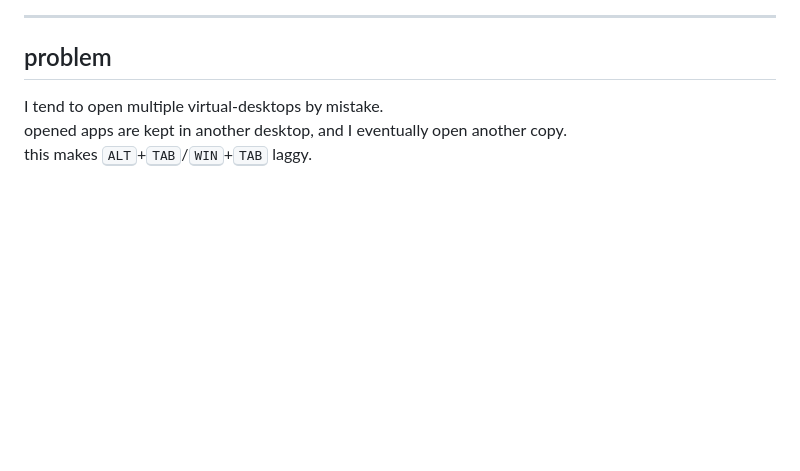
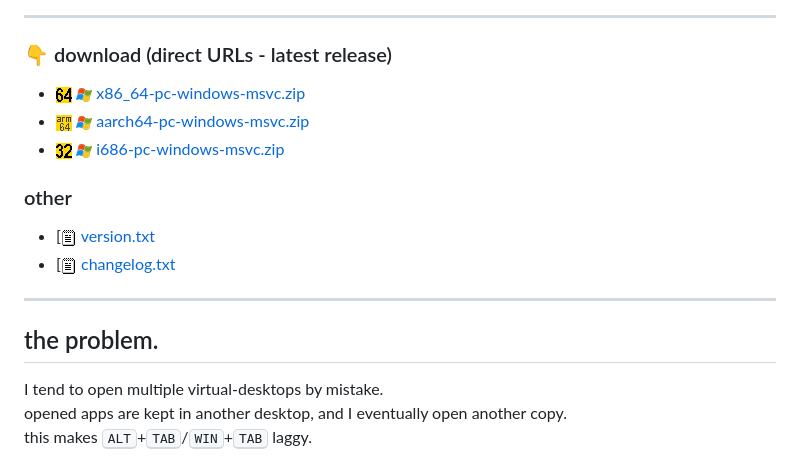
Before and after one commit to eladkarako/close_virtual_desktop_win, a Markdown page: README.md, the part around the change. Drawn GitHub-style; pictures changed too: resources/logos/32.png (added), resources/logos/64.png (added), resources/logos/aarch64.png (added); blank space fills up the shorter version.

Commit message:
adding latest download links in README.md (icons included).

```diff
--- a/README.md
+++ b/README.md
@@ -4,7 +4,19 @@
 
 <hr/>
 
-## problem
+### 👇  download (direct URLs - latest release)
+
+- [![](resources/logos/64.png) ![](resources/logos/windows.png) x86_64-pc-windows-msvc.zip](https://github.com/eladkarako/close_virtual_desktop_win/releases/latest/download/x86_64-pc-windows-msvc.zip)
+- [![](resources/logos/aarch64.png) ![](resources/logos/windows.png) aarch64-pc-windows-msvc.zip](https://github.com/eladkarako/close_virtual_desktop_win/releases/latest/download/aarch64-pc-windows-msvc.zip)
+- [![](resources/logos/32.png) ![](resources/logos/windows.png) i686-pc-windows-msvc.zip](https://github.com/eladkarako/close_virtual_desktop_win/releases/latest/download/i686-pc-windows-msvc.zip)
+
+### other
+- [![](resources/logos/txt.png) [version.txt](https://github.com/eladkarako/close_virtual_desktop_win/releases/latest/download/version.txt)
+- [![](resources/logos/txt.png) [changelog.txt](https://github.com/eladkarako/close_virtual_desktop_win/releases/latest/download/changelog.txt)
+
+<hr/>
+
+## the problem.
 
 I tend to open multiple virtual-desktops by mistake.
 opened apps are kept in another desktop, and I eventually open another copy.
```
